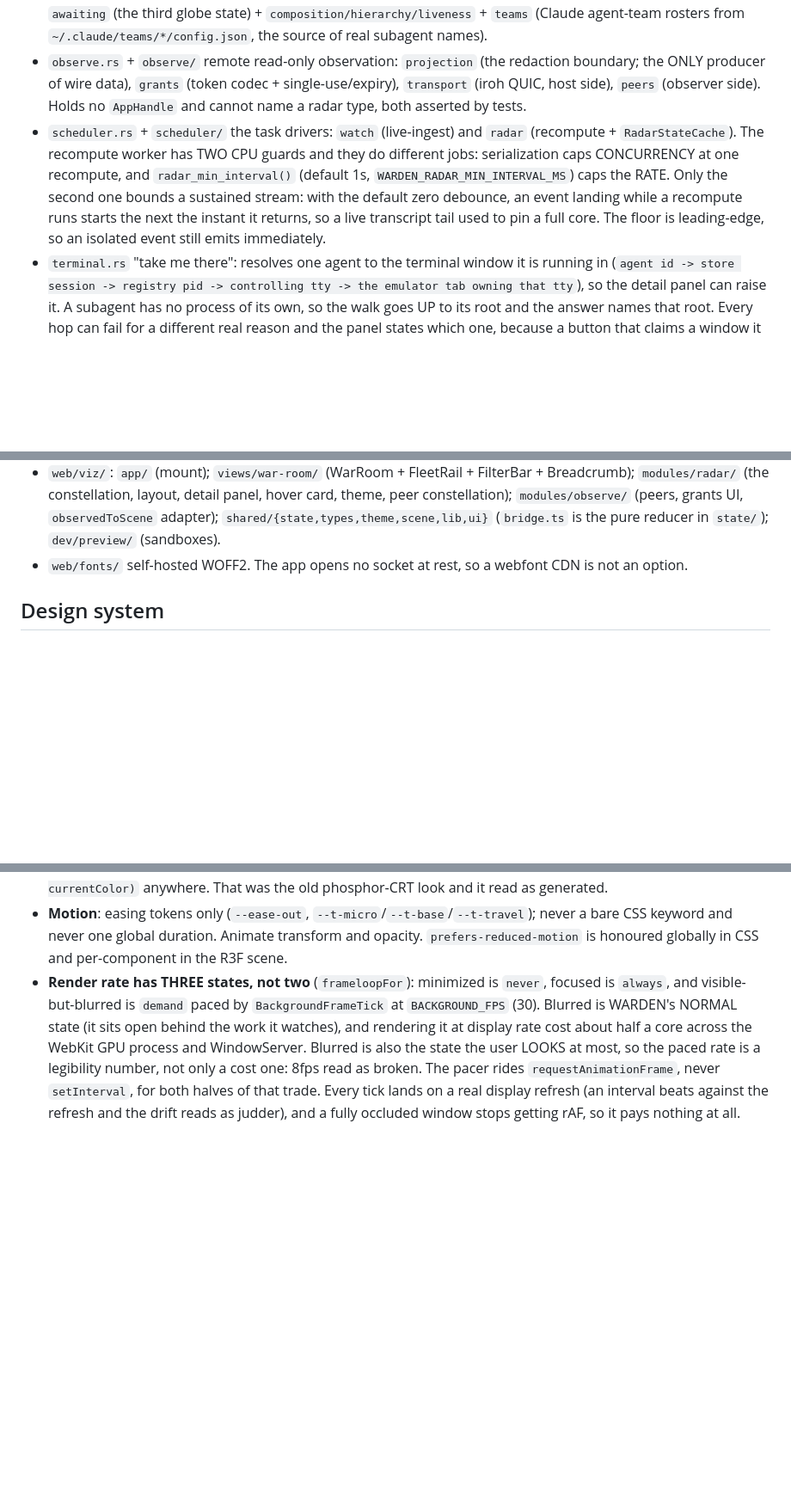
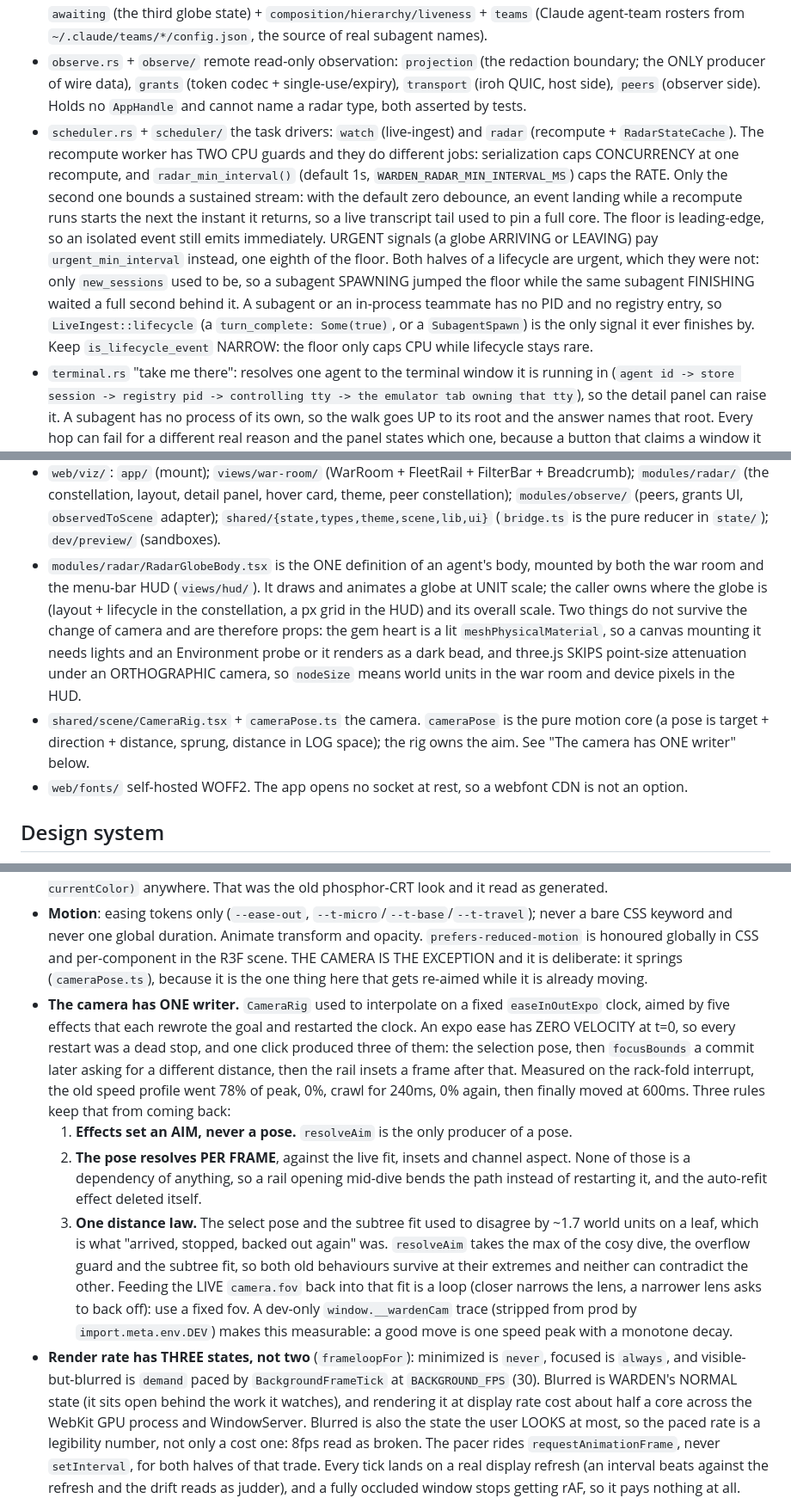
Before and after one commit to karimbabasf/WARDEN, a Markdown page: CLAUDE.md, 3 parts joined by grey strips. Shown at 86% size. Rendered like a GitHub page; blank space fills up the shorter version.

Commit message:
docs: name RadarGlobeBody in the repo map, and the two props that do not survive the camera change

```diff
--- a/CLAUDE.md
+++ b/CLAUDE.md
@@ -62,7 +62,7 @@ Layered `ingest -> store -> radar -> commands/lib/scheduler`.
 - `ingest/` the `Adapter` trait + `AdapterRegistry` + `claude_code.rs` / `codex.rs`. Adding a harness is one adapter, zero downstream changes.
 - `radar.rs` + `radar/` the live agent forest: a façade over `model/assemble/agent/context/identity/live/status` + `awaiting` (the third globe state) + `composition/hierarchy/liveness` + `teams` (Claude agent-team rosters from `~/.claude/teams/*/config.json`, the source of real subagent names).
 - `observe.rs` + `observe/` remote read-only observation: `projection` (the redaction boundary; the ONLY producer of wire data), `grants` (token codec + single-use/expiry), `transport` (iroh QUIC, host side), `peers` (observer side). Holds no `AppHandle` and cannot name a radar type, both asserted by tests.
-- `scheduler.rs` + `scheduler/` the task drivers: `watch` (live-ingest) and `radar` (recompute + `RadarStateCache`). The recompute worker has TWO CPU guards and they do different jobs: serialization caps CONCURRENCY at one recompute, and `radar_min_interval()` (default 1s, `WARDEN_RADAR_MIN_INTERVAL_MS`) caps the RATE. Only the second one bounds a sustained stream: with the default zero debounce, an event landing while a recompute runs starts the next the instant it returns, so a live transcript tail used to pin a full core. The floor is leading-edge, so an isolated event still emits immediately.
+- `scheduler.rs` + `scheduler/` the task drivers: `watch` (live-ingest) and `radar` (recompute + `RadarStateCache`). The recompute worker has TWO CPU guards and they do different jobs: serialization caps CONCURRENCY at one recompute, and `radar_min_interval()` (default 1s, `WARDEN_RADAR_MIN_INTERVAL_MS`) caps the RATE. Only the second one bounds a sustained stream: with the default zero debounce, an event landing while a recompute runs starts the next the instant it returns, so a live transcript tail used to pin a full core. The floor is leading-edge, so an isolated event still emits immediately. URGENT signals (a globe ARRIVING or LEAVING) pay `urgent_min_interval` instead, one eighth of the floor. Both halves of a lifecycle are urgent, which they were not: only `new_sessions` used to be, so a subagent SPAWNING jumped the floor while the same subagent FINISHING waited a full second behind it. A subagent or an in-process teammate has no PID and no registry entry, so `LiveIngest::lifecycle` (a `turn_complete: Some(true)`, or a `SubagentSpawn`) is the only signal it ever finishes by. Keep `is_lifecycle_event` NARROW: the floor only caps CPU while lifecycle stays rare.
 - `terminal.rs` "take me there": resolves one agent to the terminal window it is running in (`agent id -> store session -> registry pid -> controlling tty -> the emulator tab owning that tty`), so the detail panel can raise it. A subagent has no process of its own, so the walk goes UP to its root and the answer names that root. Every hop can fail for a different real reason and the panel states which one, because a button that claims a window it cannot raise is worse than no button. READ-AND-RAISE ONLY: the AppleScript selects a tab and brings a window forward, and a test asserts the generated script contains no `do script` / `write text` / `keystroke`. That is what keeps "WARDEN writes into no other process" unconditional; do not reopen it.
 - `util.rs` env + path helpers; `platform/` the OS seam (port + `macos.rs` + `fallback.rs`).
 - `lib.rs` the Tauri builder / `setup()` (visible window on launch, tray, hotkey, startup backfill, watchers); `commands.rs` the `#[tauri::command]`s.
@@ -70,6 +70,8 @@ Layered `ingest -> store -> radar -> commands/lib/scheduler`.
 **Frontend `web/`**: an FSD-lite island; imports point DOWN only (`app -> views -> modules -> shared`, enforced by `pnpm check:arch`); the `@/` alias maps to `web/`.
 - `index.html` (the `#war-room-root` mount); `main.ts` the Tauri event router; `style.css` the instrument tokens (see Design system below).
 - `web/viz/`: `app/` (mount); `views/war-room/` (WarRoom + FleetRail + FilterBar + Breadcrumb); `modules/radar/` (the constellation, layout, detail panel, hover card, theme, peer constellation); `modules/observe/` (peers, grants UI, `observedToScene` adapter); `shared/{state,types,theme,scene,lib,ui}` (`bridge.ts` is the pure reducer in `state/`); `dev/preview/` (sandboxes).
+- `modules/radar/RadarGlobeBody.tsx` is the ONE definition of an agent's body, mounted by both the war room and the menu-bar HUD (`views/hud/`). It draws and animates a globe at UNIT scale; the caller owns where the globe is (layout + lifecycle in the constellation, a px grid in the HUD) and its overall scale. Two things do not survive the change of camera and are therefore props: the gem heart is a lit `meshPhysicalMaterial`, so a canvas mounting it needs lights and an Environment probe or it renders as a dark bead, and three.js SKIPS point-size attenuation under an ORTHOGRAPHIC camera, so `nodeSize` means world units in the war room and device pixels in the HUD.
+- `shared/scene/CameraRig.tsx` + `cameraPose.ts` the camera. `cameraPose` is the pure motion core (a pose is target + direction + distance, sprung, distance in LOG space); the rig owns the aim. See "The camera has ONE writer" below.
 - `web/fonts/` self-hosted WOFF2. The app opens no socket at rest, so a webfont CDN is not an option.
 
 ## Design system
@@ -95,7 +97,29 @@ middle, the selected target's readout on the right.
 - **Motion**: easing tokens only (`--ease-out`, `--t-micro`/`--t-base`/`--t-travel`);
   never a bare CSS keyword and never one global duration. Animate transform and
   opacity. `prefers-reduced-motion` is honoured globally in CSS and per-component in
-  the R3F scene.
+  the R3F scene. THE CAMERA IS THE EXCEPTION and it is deliberate: it springs
+  (`cameraPose.ts`), because it is the one thing here that gets re-aimed while it is
+  already moving.
+- **The camera has ONE writer.** `CameraRig` used to interpolate on a fixed
+  `easeInOutExpo` clock, aimed by five effects that each rewrote the goal and
+  restarted the clock. An expo ease has ZERO VELOCITY at t=0, so every restart was a
+  dead stop, and one click produced three of them: the selection pose, then
+  `focusBounds` a commit later asking for a different distance, then the rail insets a
+  frame after that. Measured on the rack-fold interrupt, the old speed profile went
+  78% of peak, 0%, crawl for 240ms, 0% again, then finally moved at 600ms. Three rules
+  keep that from coming back:
+  1. **Effects set an AIM, never a pose.** `resolveAim` is the only producer of a pose.
+  2. **The pose resolves PER FRAME**, against the live fit, insets and channel aspect.
+     None of those is a dependency of anything, so a rail opening mid-dive bends the
+     path instead of restarting it, and the auto-refit effect deleted itself.
+  3. **One distance law.** The select pose and the subtree fit used to disagree by
+     ~1.7 world units on a leaf, which is what "arrived, stopped, backed out again"
+     was. `resolveAim` takes the max of the cosy dive, the overflow guard and the
+     subtree fit, so both old behaviours survive at their extremes and neither can
+     contradict the other. Feeding the LIVE `camera.fov` back into that fit is a loop
+     (closer narrows the lens, a narrower lens asks to back off): use a fixed fov.
+  A dev-only `window.__wardenCam` trace (stripped from prod by `import.meta.env.DEV`)
+  makes this measurable: a good move is one speed peak with a monotone decay.
 - **Render rate has THREE states, not two** (`frameloopFor`): minimized is `never`,
   focused is `always`, and visible-but-blurred is `demand` paced by
   `BackgroundFrameTick` at `BACKGROUND_FPS` (30). Blurred is WARDEN's NORMAL state (it
```
